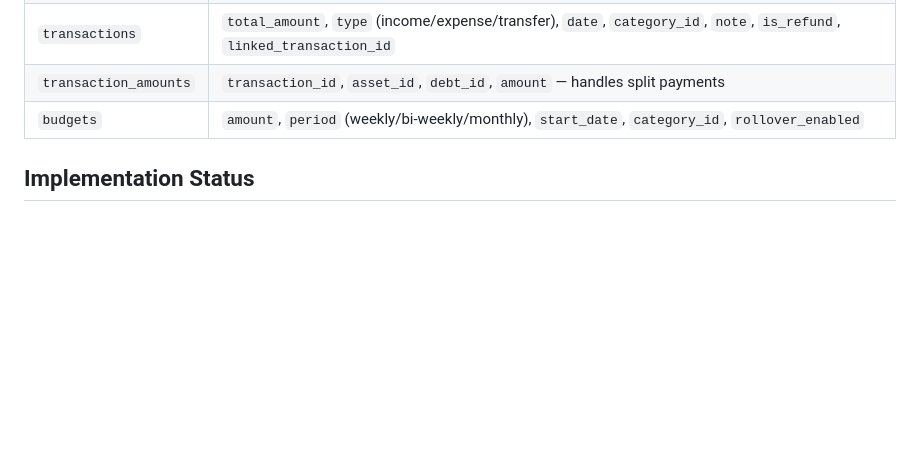
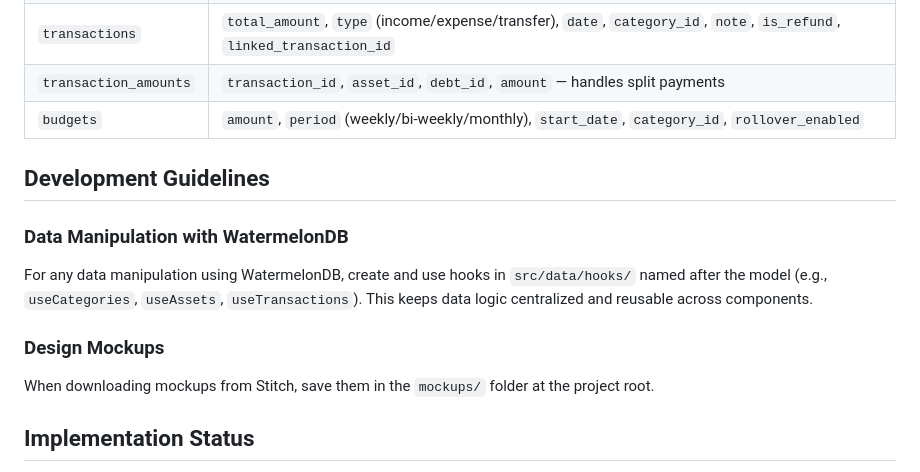
Before and after one commit to rajamuthukumaran-d/rallx-wealth, a Markdown page: CLAUDE.md, the part around the change. Rendered like a GitHub page; blank space fills up the shorter version.

Commit message:
doc: updated claude guidelines

```diff
--- a/CLAUDE.md
+++ b/CLAUDE.md
@@ -101,6 +101,16 @@ Foreign keys use `@relation`:
 | `transaction_amounts` | `transaction_id`, `asset_id`, `debt_id`, `amount` — handles split payments |
 | `budgets` | `amount`, `period` (weekly/bi-weekly/monthly), `start_date`, `category_id`, `rollover_enabled` |
 
+## Development Guidelines
+
+### Data Manipulation with WatermelonDB
+
+For any data manipulation using WatermelonDB, create and use hooks in `src/data/hooks/` named after the model (e.g., `useCategories`, `useAssets`, `useTransactions`). This keeps data logic centralized and reusable across components.
+
+### Design Mockups
+
+When downloading mockups from Stitch, save them in the `mockups/` folder at the project root.
+
 ## Implementation Status
 
 **Complete:** Schema, all models, WatermelonDB init, category CRUD, settings screen, backup/restore (export/import), default seed data, theming, navigation structure.
```
